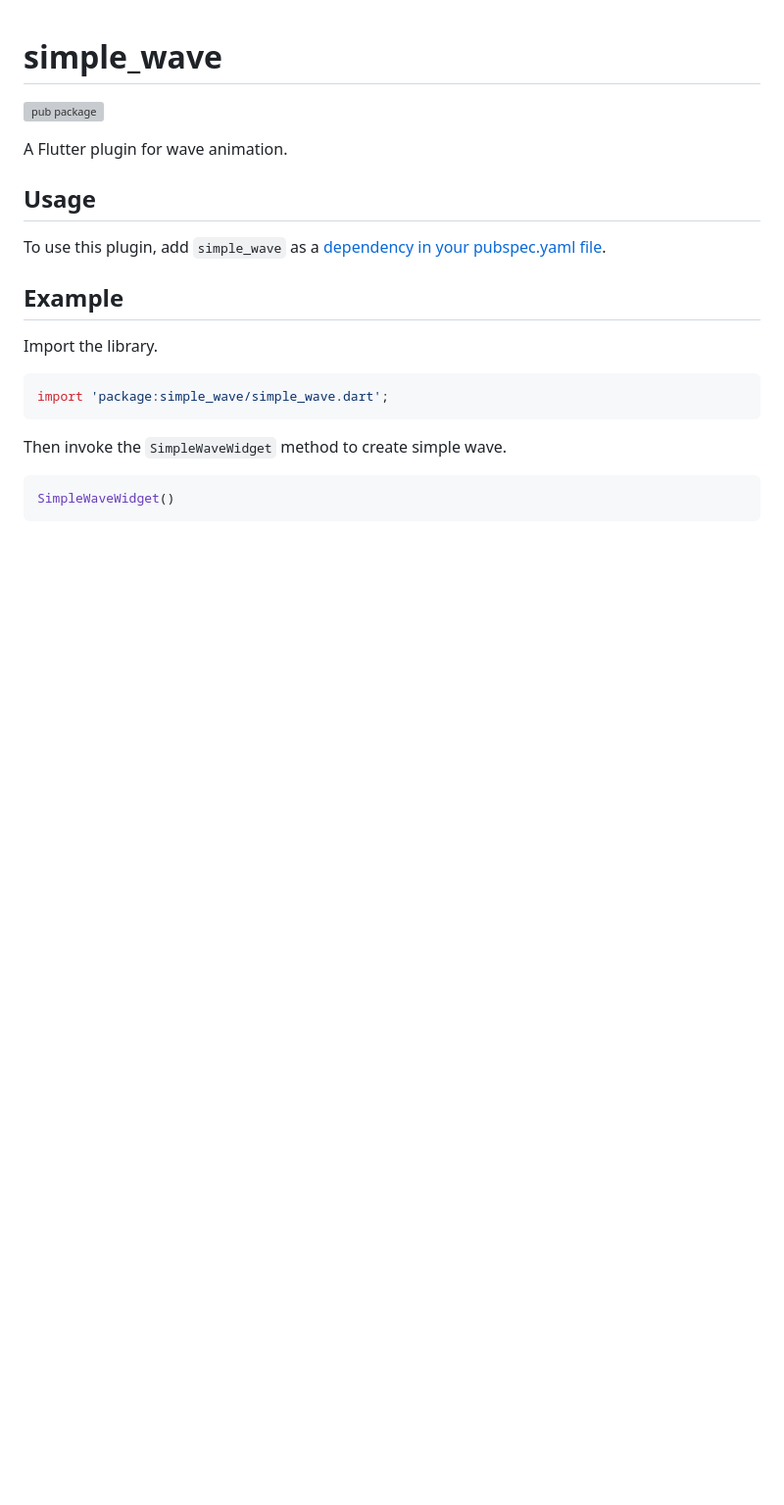
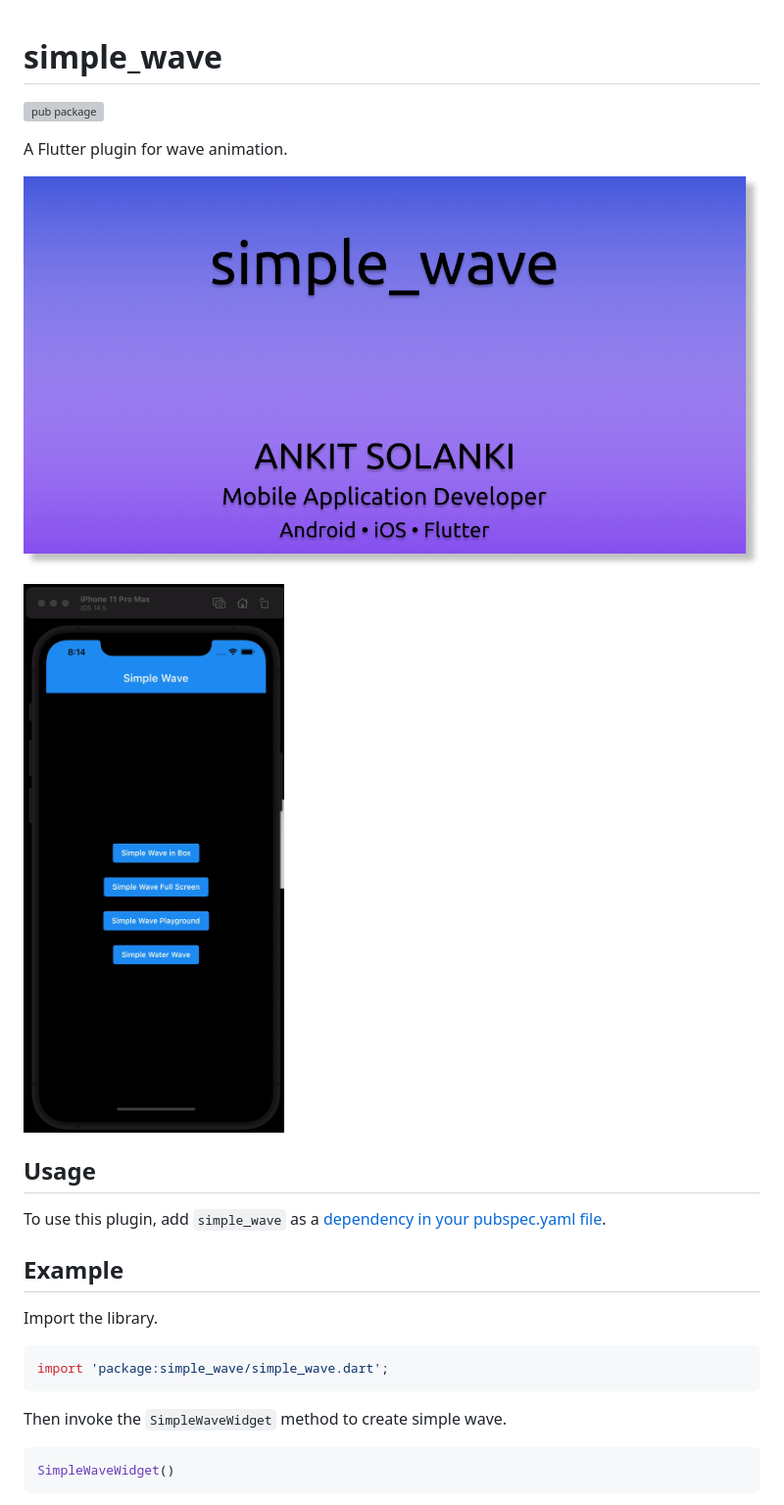
Before and after one commit to Ankit-Slnk/simple_wave, a Markdown page: README.md, the part around the change. Shown: that part at 98% size. Rendered like a GitHub page; pictures changed too: simple_wave.gif (added), simple_wave.png (added); blank space fills up the shorter version; grey boxes are pictures that could not be loaded.

```diff
--- a/README.md
+++ b/README.md
@@ -3,6 +3,10 @@
 [![pub package](https://img.shields.io/pub/v/simple_wave.svg)](https://pub.dev/packages/simple_wave)
 
 A Flutter plugin for wave animation.
+
+![simple_wave](simple_wave.png)
+
+![simple_wave](simple_wave.gif)
 
 ## Usage
 
```
